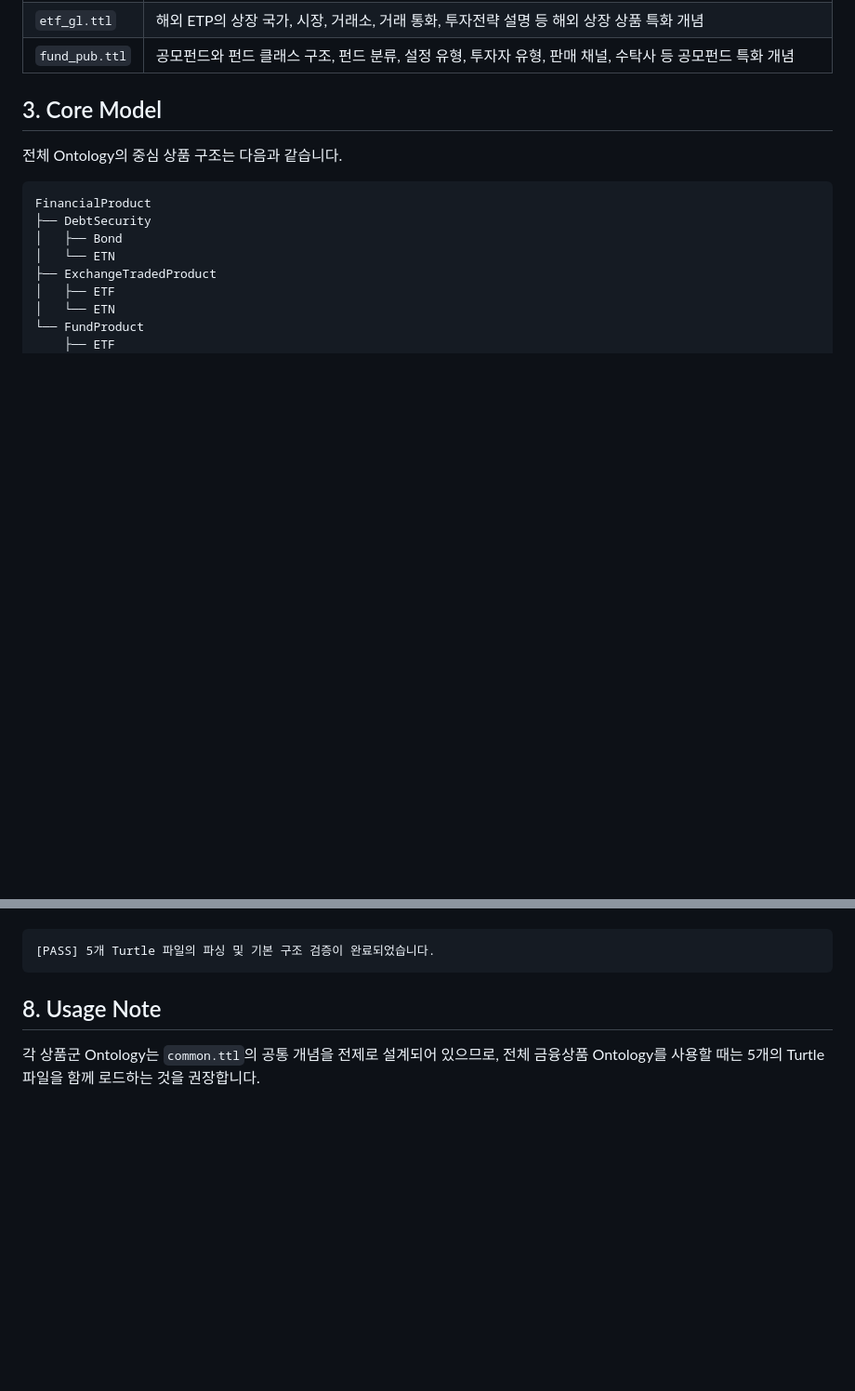
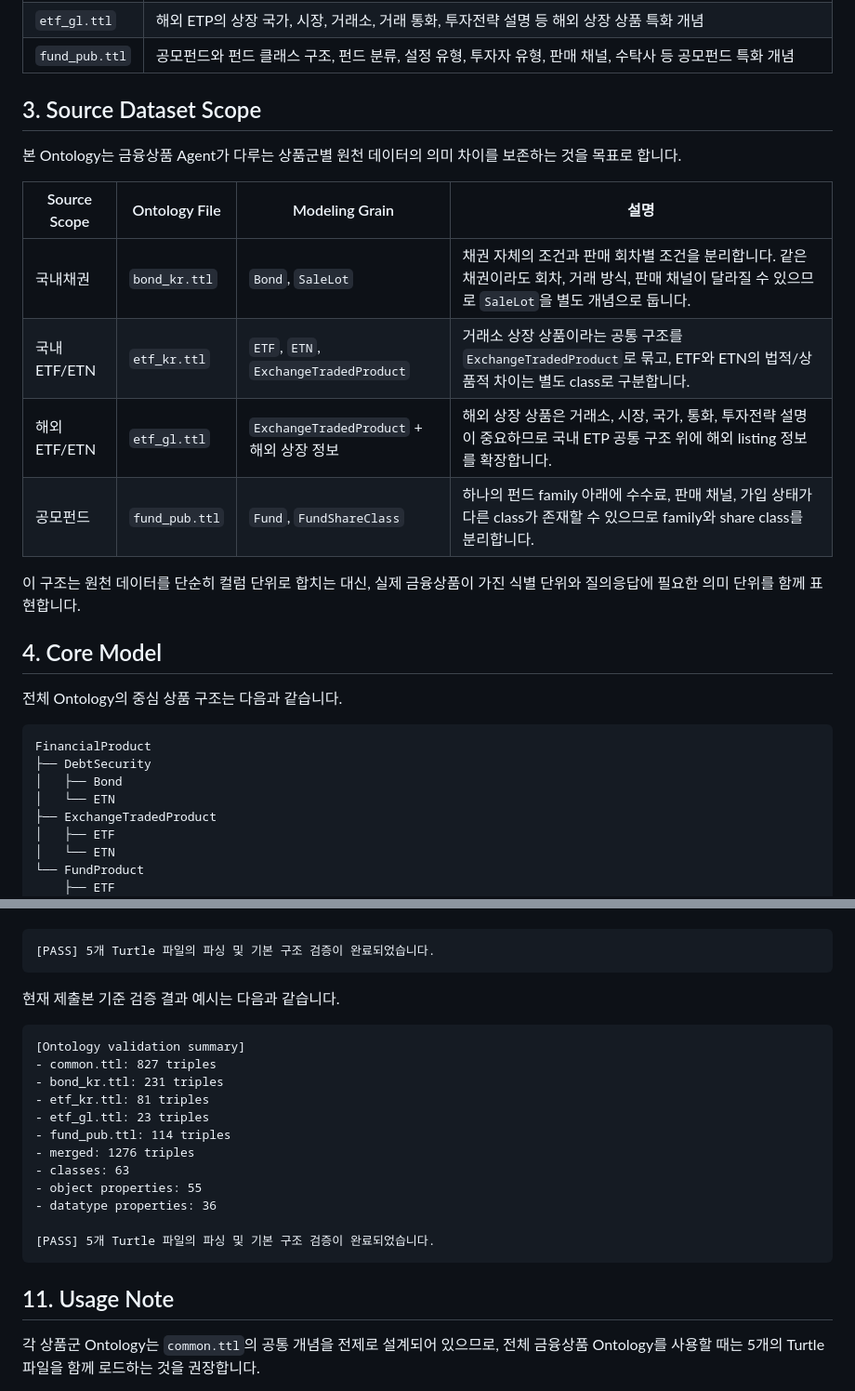
Before and after one commit to KUCSEPotato/2026_MiraeAsset_AGENTAI, a Markdown page: README.md, 2 parts joined by grey strips. Shown at 93% size. Rendered like a GitHub page; blank space fills up the shorter version.

Commit message:
Expand ontology README guidance

````diff
--- a/README.md
+++ b/README.md
@@ -29,7 +29,20 @@ repo/
 | `etf_gl.ttl` | 해외 ETP의 상장 국가, 시장, 거래소, 거래 통화, 투자전략 설명 등 해외 상장 상품 특화 개념 |
 | `fund_pub.ttl` | 공모펀드와 펀드 클래스 구조, 펀드 분류, 설정 유형, 투자자 유형, 판매 채널, 수탁사 등 공모펀드 특화 개념 |
 
-## 3. Core Model
+## 3. Source Dataset Scope
+
+본 Ontology는 금융상품 Agent가 다루는 상품군별 원천 데이터의 의미 차이를 보존하는 것을 목표로 합니다.
+
+| Source Scope | Ontology File | Modeling Grain | 설명 |
+|---|---|---|---|
+| 국내채권 | `bond_kr.ttl` | `Bond`, `SaleLot` | 채권 자체의 조건과 판매 회차별 조건을 분리합니다. 같은 채권이라도 회차, 거래 방식, 판매 채널이 달라질 수 있으므로 `SaleLot`을 별도 개념으로 둡니다. |
+| 국내 ETF/ETN | `etf_kr.ttl` | `ETF`, `ETN`, `ExchangeTradedProduct` | 거래소 상장 상품이라는 공통 구조를 `ExchangeTradedProduct`로 묶고, ETF와 ETN의 법적/상품적 차이는 별도 class로 구분합니다. |
+| 해외 ETF/ETN | `etf_gl.ttl` | `ExchangeTradedProduct` + 해외 상장 정보 | 해외 상장 상품은 거래소, 시장, 국가, 통화, 투자전략 설명이 중요하므로 국내 ETP 공통 구조 위에 해외 listing 정보를 확장합니다. |
+| 공모펀드 | `fund_pub.ttl` | `Fund`, `FundShareClass` | 하나의 펀드 family 아래에 수수료, 판매 채널, 가입 상태가 다른 class가 존재할 수 있으므로 family와 share class를 분리합니다. |
+
+이 구조는 원천 데이터를 단순히 컬럼 단위로 합치는 대신, 실제 금융상품이 가진 식별 단위와 질의응답에 필요한 의미 단위를 함께 표현합니다.
+
+## 4. Core Model
 
 전체 Ontology의 중심 상품 구조는 다음과 같습니다.
 
@@ -111,7 +154,24 @@ python src/validate_ontology.py
 [PASS] 5개 Turtle 파일의 파싱 및 기본 구조 검증이 완료되었습니다.
 ```
 
-## 8. Usage Note
+현재 제출본 기준 검증 결과 예시는 다음과 같습니다.
+
+```text
+[Ontology validation summary]
+- common.ttl: 827 triples
+- bond_kr.ttl: 231 triples
+- etf_kr.ttl: 81 triples
+- etf_gl.ttl: 23 triples
+- fund_pub.ttl: 114 triples
+- merged: 1276 triples
+- classes: 63
+- object properties: 55
+- datatype properties: 36
+
+[PASS] 5개 Turtle 파일의 파싱 및 기본 구조 검증이 완료되었습니다.
+```
+
+## 11. Usage Note
 
 각 상품군 Ontology는 `common.ttl`의 공통 개념을 전제로 설계되어 있으므로, 전체 금융상품 Ontology를 사용할 때는 5개의 Turtle 파일을 함께 로드하는 것을 권장합니다.
 
````
Also changed, not shown: other parts of README.md (+34 -4 lines).
